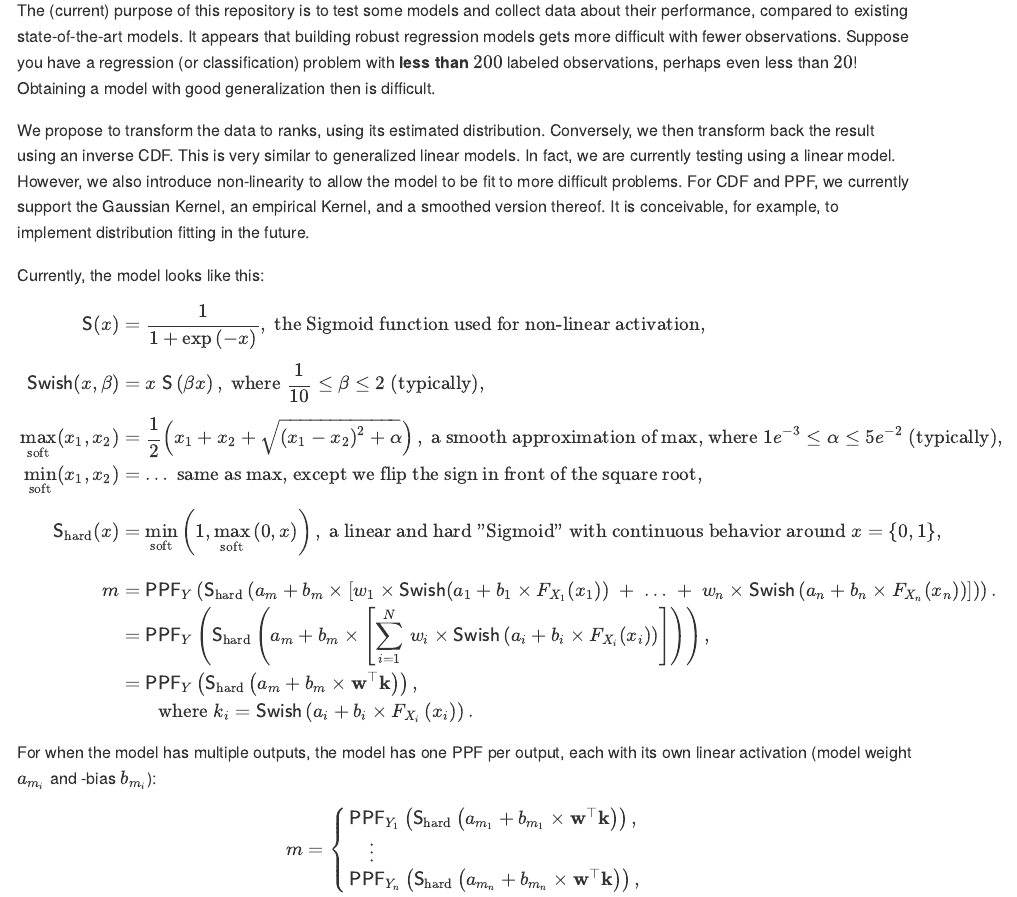
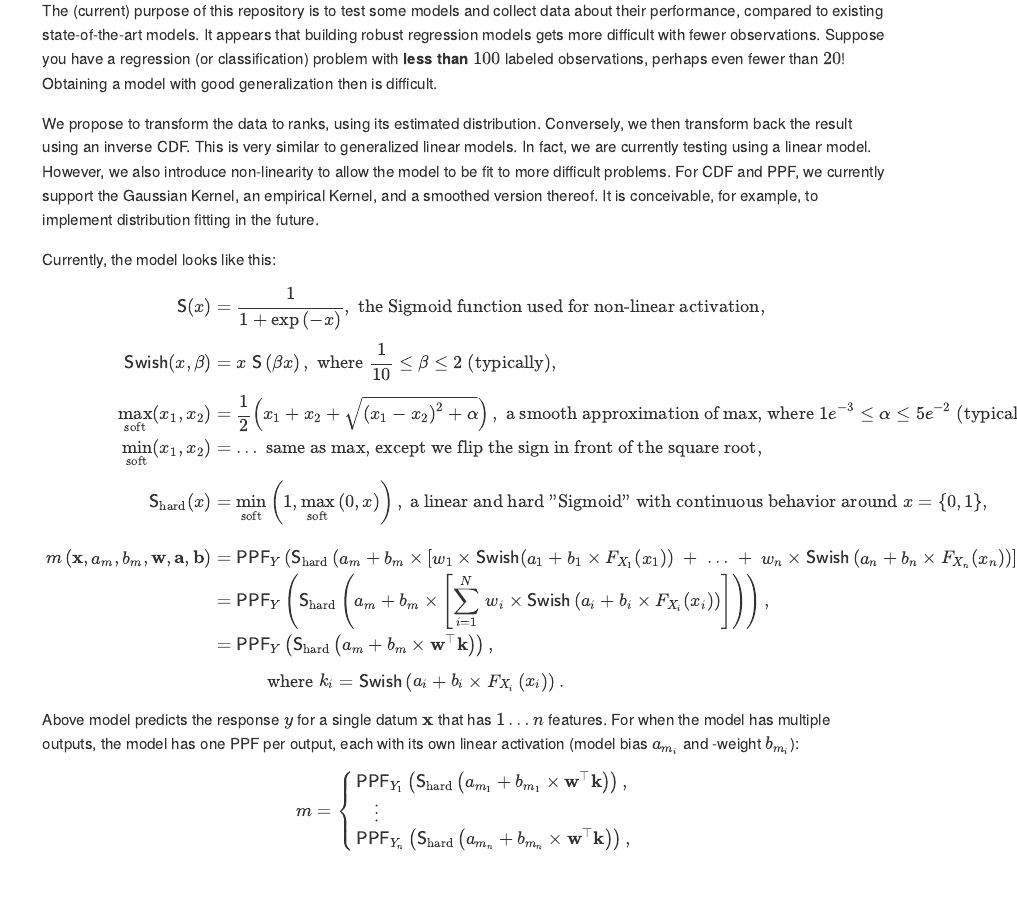
Before and after one commit to MrShoenel/rank-model, an R Markdown document (readme.Rmd): the page in a window 1100 px wide, from 150 px down before the commit and from 140 px down after it, so that both start at the same text. Rendered offline with R 4.5, knitr and Pandoc, with nearby package versions.

Commit message:
Update model description

```diff
--- a/readme.Rmd
+++ b/readme.Rmd
@@ -12,7 +12,7 @@ output:
 
 The (current) purpose of this repository is to test some models and collect data about their performance, compared to existing state-of-the-art models.
 It appears that building robust regression models gets more difficult with fewer observations.
-Suppose you have a regression (or classification) problem with __less than $200$__ labeled observations, perhaps even less than __$20$__!
+Suppose you have a regression (or classification) problem with __less than $100$__ labeled observations, perhaps even fewer than __$20$__!
 Obtaining a model with good generalization then is difficult.
 
 
@@ -35,18 +35,18 @@ $$
 	\\[1ex]
 	\mathsf{S}_{\mathrm{hard}}(x)&=\min_{\mathrm{soft}}\left(1,\max_{\mathrm{soft}}\left(0,x\right)\right),\;\text{a linear and hard "Sigmoid" with continuous behavior around}\;x=\{0,1\},
 	\\[1em]
-	m&=\mathsf{PPF}_{Y}\left(\mathsf{S}_{\mathrm{hard}}\left(a_m+b_m\times\left[w_1\times \mathsf{Swish}(a_1+b_1\times F_{X_1}(x_1))\;+\;\dots\;+\;w_n\times\mathsf{Swish}\left(a_n+b_n\times F_{X_n}(x_n)\right)\right]\right)\right).
+	m\left(\mathbf{x},a_m,b_m,\mathbf{w},\mathbf{a},\mathbf{b}\right)&=\mathsf{PPF}_{Y}\left(\mathsf{S}_{\mathrm{hard}}\left(a_m+b_m\times\left[w_1\times \mathsf{Swish}(a_1+b_1\times F_{X_1}(x_1))\;+\;\dots\;+\;w_n\times\mathsf{Swish}\left(a_n+b_n\times F_{X_n}(x_n)\right)\right]\right)\right),
 	\\[0ex]
 	&=\mathsf{PPF}_{Y}\left(\mathsf{S}_{\mathrm{hard}}\left(a_m+b_m\times\left[\sum_{i=1}^N\,w_i\times\mathsf{Swish}\left(a_i+b_i\times F_{X_i}(x_i)\right)\right]\right)\right),
 	\\[0ex]
 	&=\mathsf{PPF}_{Y}\left(\mathsf{S}_{\mathrm{hard}}\left(a_m+b_m\times\mathbf{w}^\top\mathbf{k}\right)\right),
-	\\[0ex]
-	&\qquad\text{where}\;k_i=\mathsf{Swish}\left(a_i+b_i\times F_{X_i}\left(x_i\right)\right).
+	\\[1.1ex]
+	&\qquad\quad\text{where}\;k_i=\mathsf{Swish}\left(a_i+b_i\times F_{X_i}\left(x_i\right)\right).
 \end{aligned}
 $$
 
-
-For when the model has multiple outputs, the model has one PPF per output, each with its own linear activation (model weight $a_{m_i}$ and -bias $b_{m_i}$):
+Above model predicts the response $y$ for a single datum $\mathbf{x}$ that has $1\dots n$ features.
+For when the model has multiple outputs, the model has one PPF per output, each with its own linear activation (model bias $a_{m_i}$ and -weight $b_{m_i}$):
 
 $$
 \begin{aligned}
```
Also changed, not shown: readme.md.
